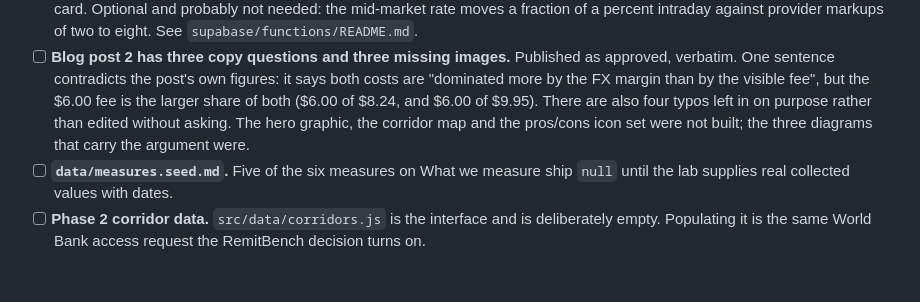
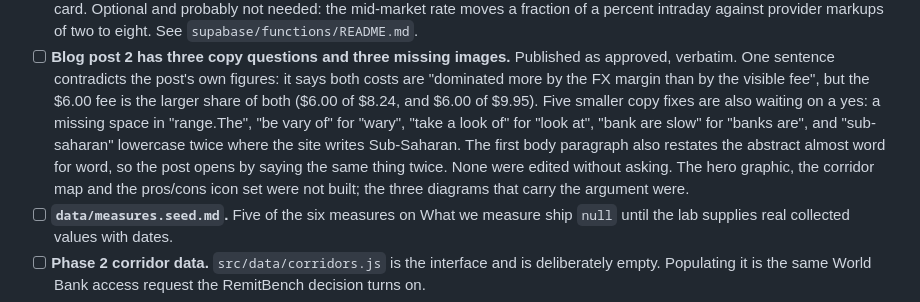
Before and after one commit to OnGodCR/RemitBridge-System-Labs---Website, a Markdown page: CLAUDE.md, the part around the change. Rendered like a GitHub page; blank space fills up the shorter version.

Commit message:
Count post 2's open copy fixes properly
The previous message said four typos. There are five, plus the duplicated
opening paragraph, and "four" is not a number anyone can act on. Listed
each one so the decision is a yes or no per line rather than a reread.

Co-Authored-By: Claude Opus 5 <noreply@anthropic.com>

```diff
--- a/CLAUDE.md
+++ b/CLAUDE.md
@@ -31,10 +31,15 @@ Deferred by choice, not forgotten. Update this list as things land.
       Published as approved, verbatim. One sentence contradicts the post's own
       figures: it says both costs are "dominated more by the FX margin than by
       the visible fee", but the $6.00 fee is the larger share of both ($6.00 of
-      $8.24, and $6.00 of $9.95). There are also four typos left in on purpose
-      rather than edited without asking. The hero graphic, the corridor map and
-      the pros/cons icon set were not built; the three diagrams that carry the
-      argument were.
+      $8.24, and $6.00 of $9.95). Five smaller copy fixes are also waiting on
+      a yes: a missing space in "range.The", "be vary of" for "wary", "take a
+      look of" for "look at", "bank are slow" for "banks are", and
+      "sub-saharan" lowercase twice where the site writes Sub-Saharan. The
+      first body paragraph also restates the abstract almost word for word,
+      so the post opens by saying the same thing twice. None were edited
+      without asking. The hero graphic, the corridor map and the pros/cons
+      icon set were not built; the three diagrams that carry the argument
+      were.
 - [ ] **`data/measures.seed.md`.** Five of the six measures on What we measure
       ship `null` until the lab supplies real collected values with dates.
 - [ ] **Phase 2 corridor data.** `src/data/corridors.js` is the interface and
```
